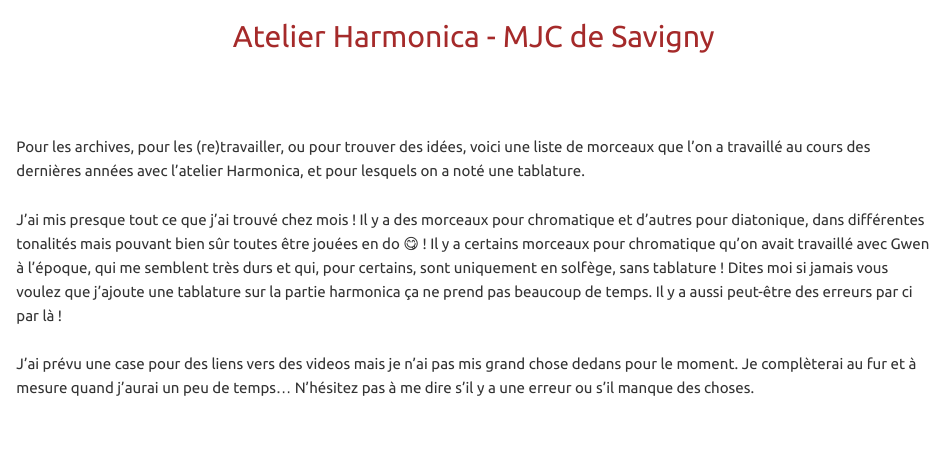
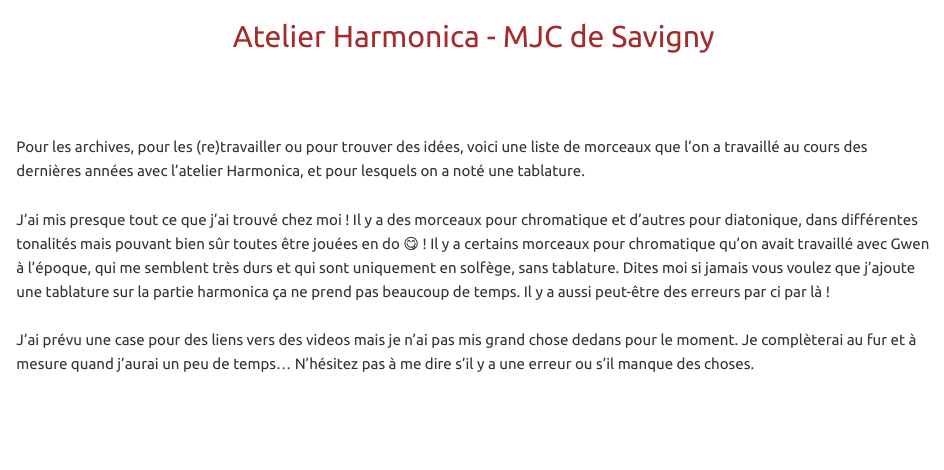
Before and after one commit to cyrille-f/AtelierHarmo, an R Markdown document (index.Rmd): the page in a window 1100 px wide, from its top. Rendered offline with R 4.5, knitr and Pandoc, with nearby package versions; the code chunks are not run, so their results and figures are left out.

Commit message:
Update index.Rmd

```diff
--- a/index.Rmd
+++ b/index.Rmd
@@ -41,9 +41,9 @@
 
 <br><br>
 
-Pour les archives, pour les (re)travailler, ou pour trouver des idées, voici une liste de morceaux que l'on a travaillé au cours des dernières années avec l'atelier Harmonica, et pour lesquels on a noté une tablature.
+Pour les archives, pour les (re)travailler ou pour trouver des idées, voici une liste de morceaux que l'on a travaillé au cours des dernières années avec l'atelier Harmonica, et pour lesquels on a noté une tablature.
 
-J'ai mis presque tout ce que j'ai trouvé chez mois ! Il y a des morceaux pour chromatique et d'autres pour diatonique, dans différentes tonalités mais pouvant bien sûr toutes être jouées en do 😋 ! Il y a certains morceaux pour chromatique qu'on avait travaillé avec Gwen à l'époque, qui me semblent très durs et qui, pour certains, sont uniquement en solfège, sans tablature ! Dites moi si jamais vous voulez que j'ajoute une tablature sur la partie harmonica  ça ne prend pas beaucoup de temps. Il y a aussi peut-être des erreurs par ci par là !
+J'ai mis presque tout ce que j'ai trouvé chez moi ! Il y a des morceaux pour chromatique et d'autres pour diatonique, dans différentes tonalités mais pouvant bien sûr toutes être jouées en do 😋 ! Il y a certains morceaux pour chromatique qu'on avait travaillé avec Gwen à l'époque, qui me semblent très durs et qui sont uniquement en solfège, sans tablature. Dites moi si jamais vous voulez que j'ajoute une tablature sur la partie harmonica  ça ne prend pas beaucoup de temps. Il y a aussi peut-être des erreurs par ci par là !
 
 J'ai prévu une case pour des liens vers des videos mais je n'ai pas mis grand chose dedans pour le moment. Je complèterai au fur et à mesure quand j'aurai un peu de temps... N'hésitez pas à me dire s'il y a une erreur ou s'il manque des choses.
 
```
